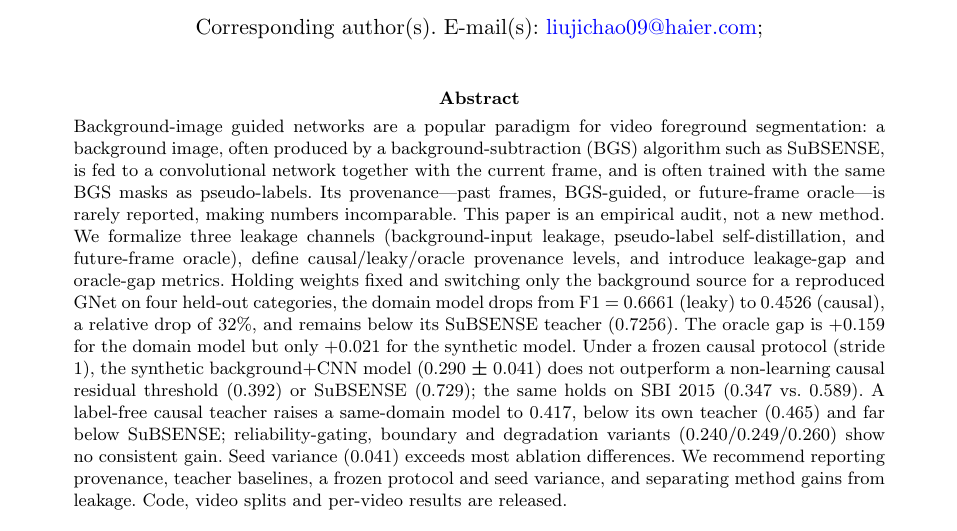
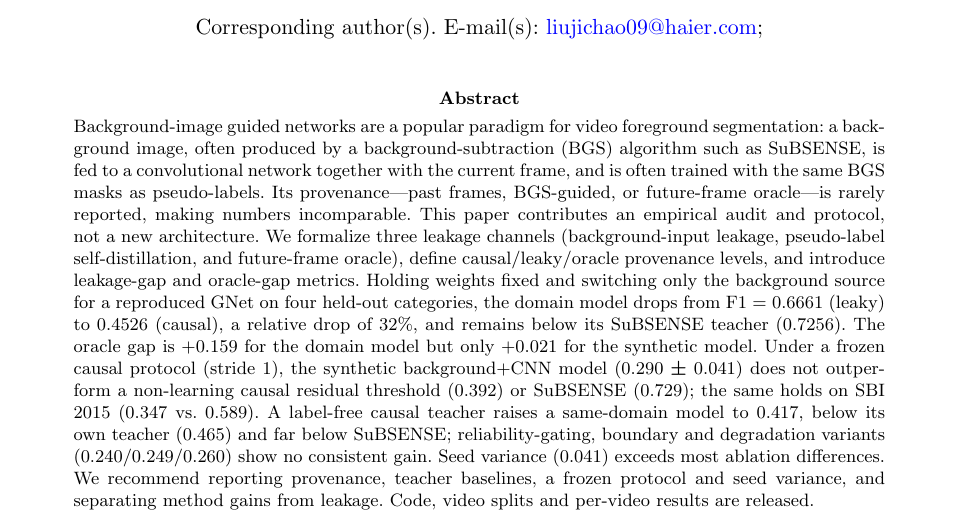
Before and after one commit to TompsonL/gnet-leakage-audit, a LaTeX paper (paper/main.tex): part of page 1 of 13, cut so that both start at the same text. Compiled offline with pdfLaTeX.

Commit message:
Reframe abstract contribution; rebuild manuscript

```diff
--- a/paper/main.tex
+++ b/paper/main.tex
@@ -33,8 +33,8 @@ segmentation: a background image, often produced by a background-subtraction
 (BGS) algorithm such as SuBSENSE, is fed to a convolutional network together with
 the current frame, and is often trained with the same BGS masks as pseudo-labels.
 Its provenance---past frames, BGS-guided, or future-frame oracle---is rarely
-reported, making numbers incomparable. This paper is an empirical audit, not a
-new method. We formalize three leakage channels (background-input leakage,
+reported, making numbers incomparable. This paper contributes an empirical audit and protocol, not a new
+architecture. We formalize three leakage channels (background-input leakage,
 pseudo-label self-distillation, and future-frame oracle), define
 causal/leaky/oracle provenance levels, and introduce leakage-gap and oracle-gap
 metrics. Holding weights fixed and switching only the background source for a
```
Also changed, not shown: paper/main.pdf.
